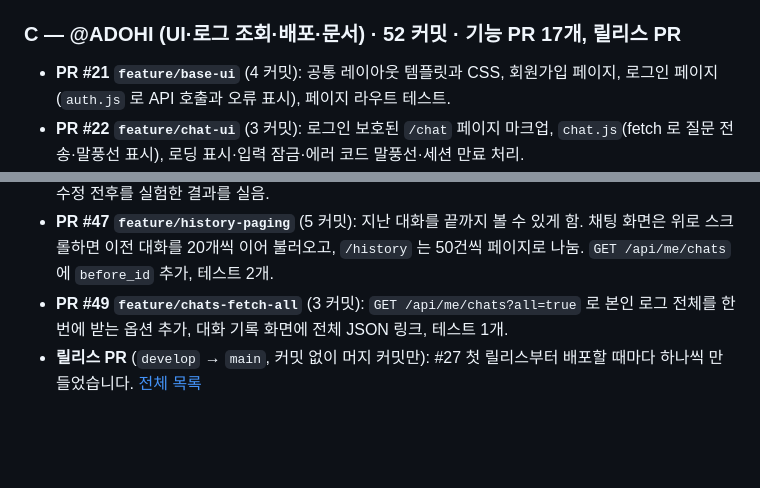
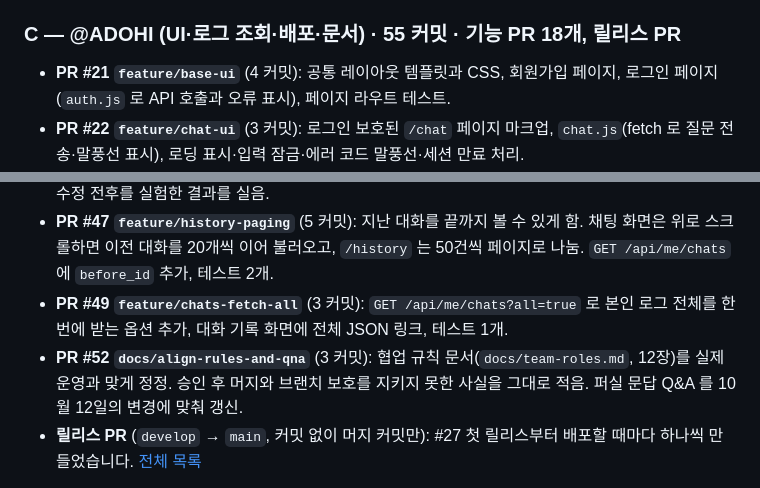
Before and after one commit to Codyssey-AI-Chatbot/Codyssey-AI-Chatbot, a Markdown page: README.md, 2 parts joined by grey strips. Drawn GitHub-style; blank space fills up the shorter version.

Commit message:
docs: README 작업 요약에 규칙 정정과 Q&A 갱신 PR 반영
Co-Authored-By: Claude Opus 5.5 <noreply@anthropic.com>

```diff
--- a/README.md
+++ b/README.md
@@ -672,7 +672,7 @@ Render 무료 플랜은 Shell 접속을 지원하지 않으므로, 배포된 서
 - **PR #14 `feature/logging-errors`** (3 커밋): `request_id` 기반 이벤트 로그(`request_received`, `ai_call_*`, `db_save_*`, `latency_ms`), 타임아웃 504·AI 실패 502·DB 실패 500 응답과 롤백, 민감정보 비노출 테스트.
 - **PR #39 `feature/ai-config-error`** (1 커밋): `AI_API_KEY` 가 없으면 입력 검증보다 먼저 `500` 이 나던 문제(이슈 #20) 수정. 설정 누락을 AI 호출 시점에 `AIConfigurationError` 로 알리고 `503 AI_NOT_CONFIGURED` 로 응답, 테스트 3개.
 
-### C — @ADOHI (UI·로그 조회·배포·문서) · 52 커밋 · 기능 PR 17개, 릴리스 PR
+### C — @ADOHI (UI·로그 조회·배포·문서) · 55 커밋 · 기능 PR 18개, 릴리스 PR
 
 - **PR #21 `feature/base-ui`** (4 커밋): 공통 레이아웃 템플릿과 CSS, 회원가입 페이지, 로그인 페이지(`auth.js` 로 API 호출과 오류 표시), 페이지 라우트 테스트.
 - **PR #22 `feature/chat-ui`** (3 커밋): 로그인 보호된 `/chat` 페이지 마크업, `chat.js`(fetch 로 질문 전송·말풍선 표시), 로딩 표시·입력 잠금·에러 코드 말풍선·세션 만료 처리.
@@ -691,6 +691,7 @@ Render 무료 플랜은 Shell 접속을 지원하지 않으므로, 배포된 서
 - **PR #44 `docs/scaling-improvements`** (3 커밋): 동시 접속이 몰릴 때의 병목 분석과 개선안 5가지를 정리한 제안 문서 `docs/scaling-improvements.md` 추가. 코드는 바꾸지 않고, 저장소 밖의 사본에서 수정 전후를 실험한 결과를 실음.
 - **PR #47 `feature/history-paging`** (5 커밋): 지난 대화를 끝까지 볼 수 있게 함. 채팅 화면은 위로 스크롤하면 이전 대화를 20개씩 이어 불러오고, `/history` 는 50건씩 페이지로 나눔. `GET /api/me/chats` 에 `before_id` 추가, 테스트 2개.
 - **PR #49 `feature/chats-fetch-all`** (3 커밋): `GET /api/me/chats?all=true` 로 본인 로그 전체를 한 번에 받는 옵션 추가, 대화 기록 화면에 전체 JSON 링크, 테스트 1개.
+- **PR #52 `docs/align-rules-and-qna`** (3 커밋): 협업 규칙 문서(`docs/team-roles.md`, 12장)를 실제 운영과 맞게 정정. 승인 후 머지와 브랜치 보호를 지키지 못한 사실을 그대로 적음. 퍼실 문답 Q&A 를 10월 12일의 변경에 맞춰 갱신.
 - **릴리스 PR** (`develop` → `main`, 커밋 없이 머지 커밋만): #27 첫 릴리스부터 배포할 때마다 하나씩 만들었습니다. [전체 목록](https://github.com/Codyssey-AI-Chatbot/Codyssey-AI-Chatbot/pulls?q=is%3Apr+is%3Amerged+base%3Amain)
 
 배포 단계의 PR(#27 이후)은 팀원 리뷰를 받기 어려운 일정이라 작성자가 검증 후 직접 머지했고, 사유를 각 PR 본문의 "머지 메모"에 남겼습니다.
```
